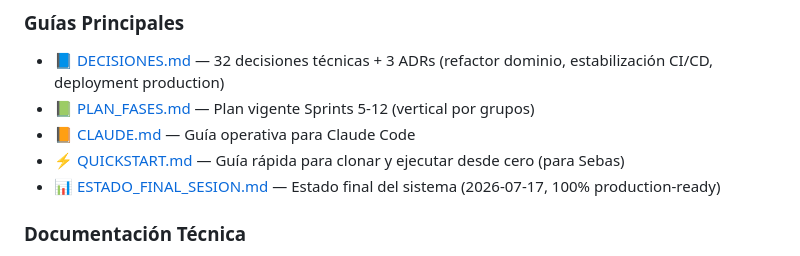
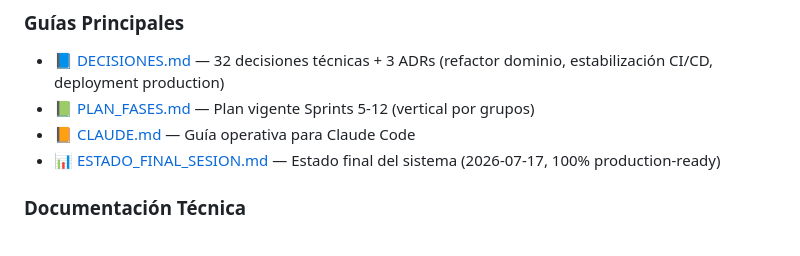
Before and after one commit to Kynsofttita-com/proyecto-titulacion-udla, a Markdown page: README.md, the part around the change. GitHub-like rendering.

```diff
--- a/README.md
+++ b/README.md
@@ -436,7 +436,6 @@ Ver [`.github/CONTRIBUTING.md`](./.github/CONTRIBUTING.md) para el detalle.
 - 📘 [DECISIONES.md](./DECISIONES.md) — 32 decisiones técnicas + 3 ADRs (refactor dominio, estabilización CI/CD, deployment production)
 - 📗 [PLAN_FASES.md](./PLAN_FASES.md) — Plan vigente Sprints 5-12 (vertical por grupos)
 - 📙 [CLAUDE.md](./CLAUDE.md) — Guía operativa para Claude Code
-- ⚡ [QUICKSTART.md](./QUICKSTART.md) — Guía rápida para clonar y ejecutar desde cero (para Sebas)
 - 📊 [ESTADO_FINAL_SESION.md](./ESTADO_FINAL_SESION.md) — Estado final del sistema (2026-07-17, 100% production-ready)
 
 ### Documentación Técnica
```
Also changed, not shown: QUICKSTART.md (deleted, +0 -257 lines).
